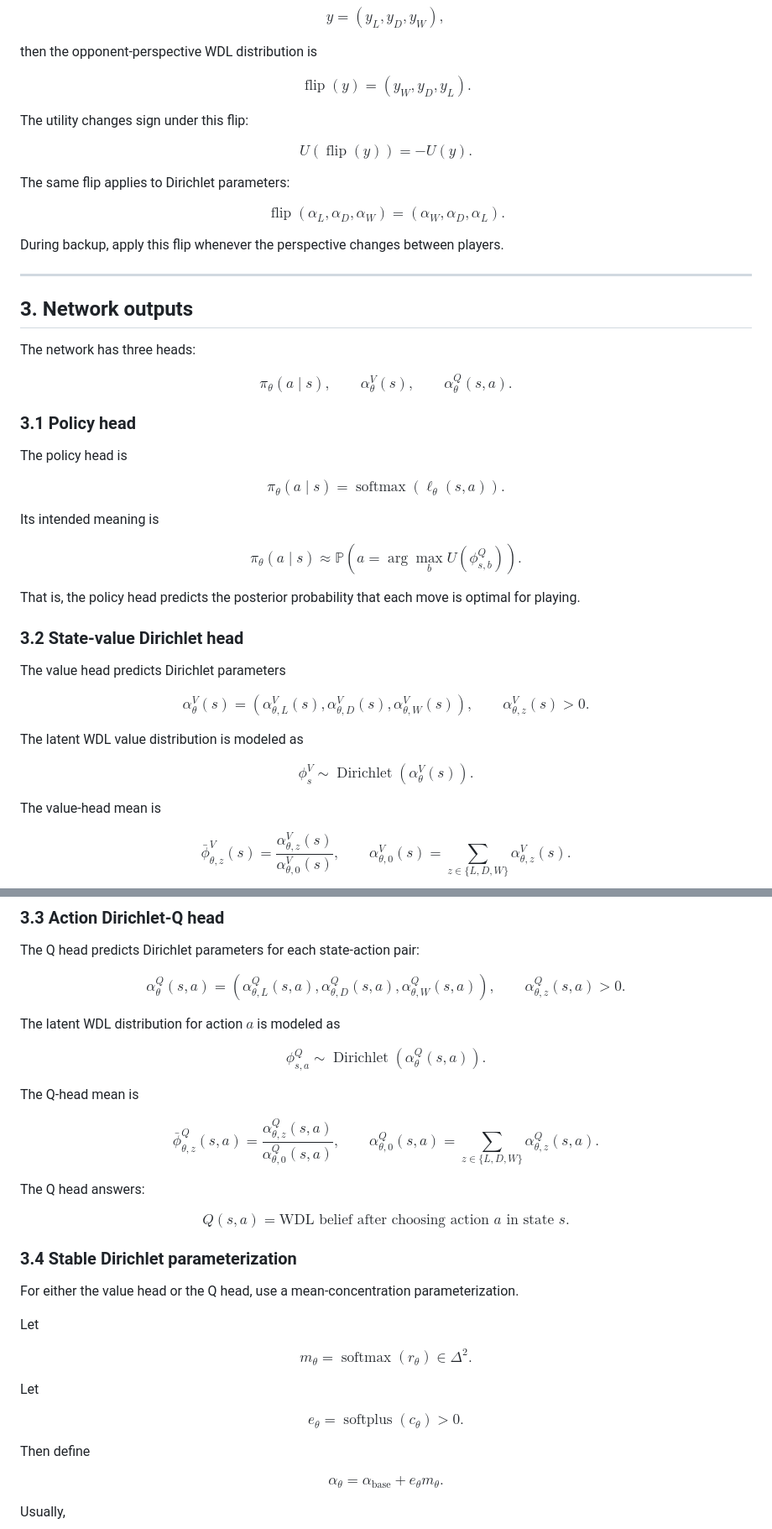
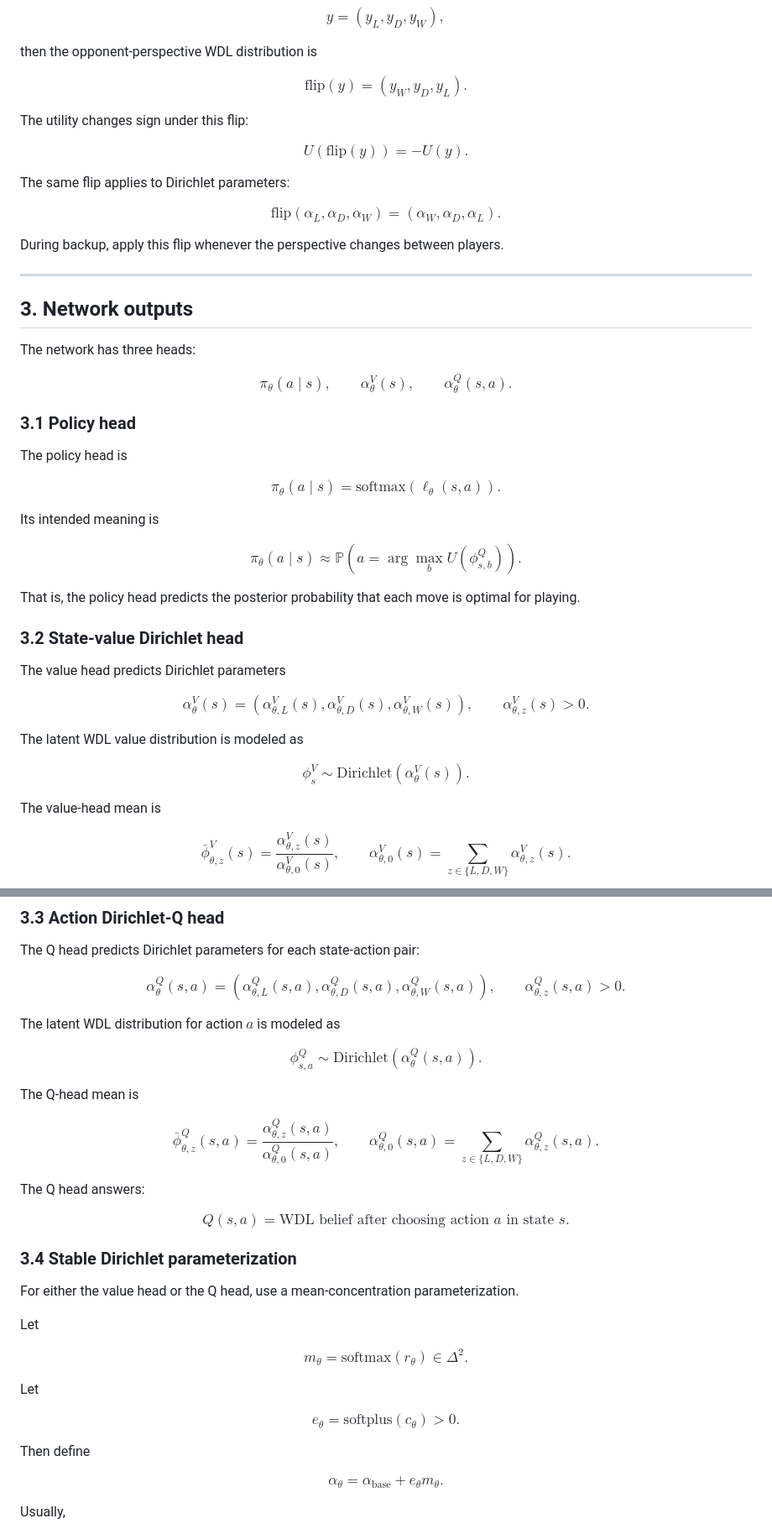
Before and after one commit to Francesco215/Scacchi, a Markdown page: math.md, 2 parts joined by grey strips. Shown at 84% size. Drawn GitHub-style.

```diff
--- a/math.md
+++ b/math.md
@@ -132,19 +132,19 @@ $$
 then the opponent-perspective WDL distribution is
 
 $$
-\operatorname{flip}(y) = (y_W,y_D,y_L).
+\textrm{flip}(y) = (y_W,y_D,y_L).
 $$
 
 The utility changes sign under this flip:
 
 $$
-U(\operatorname{flip}(y)) = -U(y).
+U(\textrm{flip}(y)) = -U(y).
 $$
 
 The same flip applies to Dirichlet parameters:
 
 $$
-\operatorname{flip}(\alpha_L,\alpha_D,\alpha_W) = (\alpha_W,\alpha_D,\alpha_L).
+\textrm{flip}(\alpha_L,\alpha_D,\alpha_W) = (\alpha_W,\alpha_D,\alpha_L).
 $$
 
 During backup, apply this flip whenever the perspective changes between players.
@@ -168,7 +168,7 @@ $$
 The policy head is
 
 $$
-\pi_\theta(a \mid s) = \operatorname{softmax}(\ell_\theta(s,a)).
+\pi_\theta(a \mid s) = \textrm{softmax}(\ell_\theta(s,a)).
 $$
 
 Its intended meaning is
@@ -192,7 +192,7 @@ $$
 The latent WDL value distribution is modeled as
 
 $$
-\phi_s^V \sim \operatorname{Dirichlet}(\alpha_\theta^V(s)).
+\phi_s^V \sim \textrm{Dirichlet}(\alpha_\theta^V(s)).
 $$
 
 The value-head mean is
@@ -222,7 +222,7 @@ $$
 The latent WDL distribution for action $a$ is modeled as
 
 $$
-\phi_{s,a}^Q \sim \operatorname{Dirichlet}(\alpha_\theta^Q(s,a)).
+\phi_{s,a}^Q \sim \textrm{Dirichlet}(\alpha_\theta^Q(s,a)).
 $$
 
 The Q-head mean is
@@ -246,13 +246,13 @@ For either the value head or the Q head, use a mean-concentration parameterizati
 Let
 
 $$
-m_\theta = \operatorname{softmax}(r_\theta) \in \Delta^2.
+m_\theta = \textrm{softmax}(r_\theta) \in \Delta^2.
 $$
 
 Let
 
 $$
-e_\theta = \operatorname{softplus}(c_\theta) > 0.
+e_\theta = \textrm{softplus}(c_\theta) > 0.
 $$
 
 Then define
```
Also changed, not shown: other parts of math.md (+20 -20 lines).
